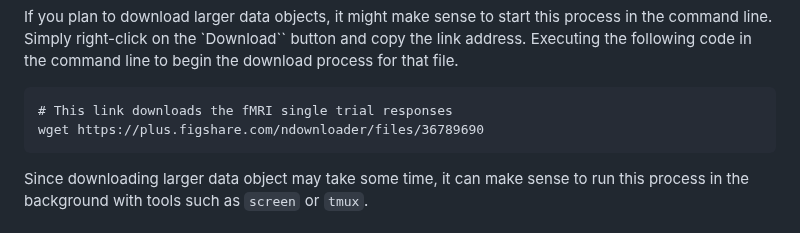
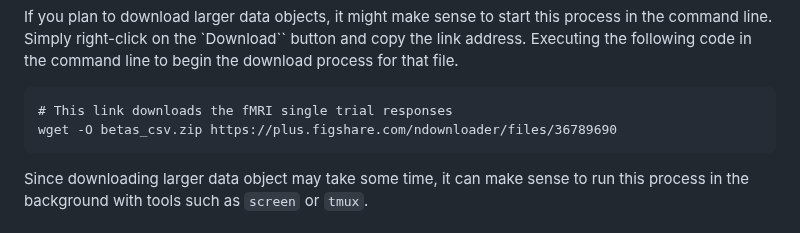
Before and after one commit to ViCCo-Group/THINGS-data, a Markdown page: README.md, the part around the change. Rendered like a GitHub page.

Commit message:
Added output file name to wget command to download single trial responses

````diff
--- a/README.md
+++ b/README.md
@@ -29,7 +29,7 @@ For smaller files, you can simply click the `Download` button!
 If you plan to download larger data objects, it might make sense to start this process in the command line. Simply right-click on the `Download`` button and copy the link address. Executing the following code in the command line to begin the download process for that file.
 ```
 # This link downloads the fMRI single trial responses
-wget https://plus.figshare.com/ndownloader/files/36789690
+wget -O betas_csv.zip https://plus.figshare.com/ndownloader/files/36789690
 ```
 Since downloading larger data object may take some time, it can make sense to run this process in the background with tools such as `screen` or `tmux`.
 
````
